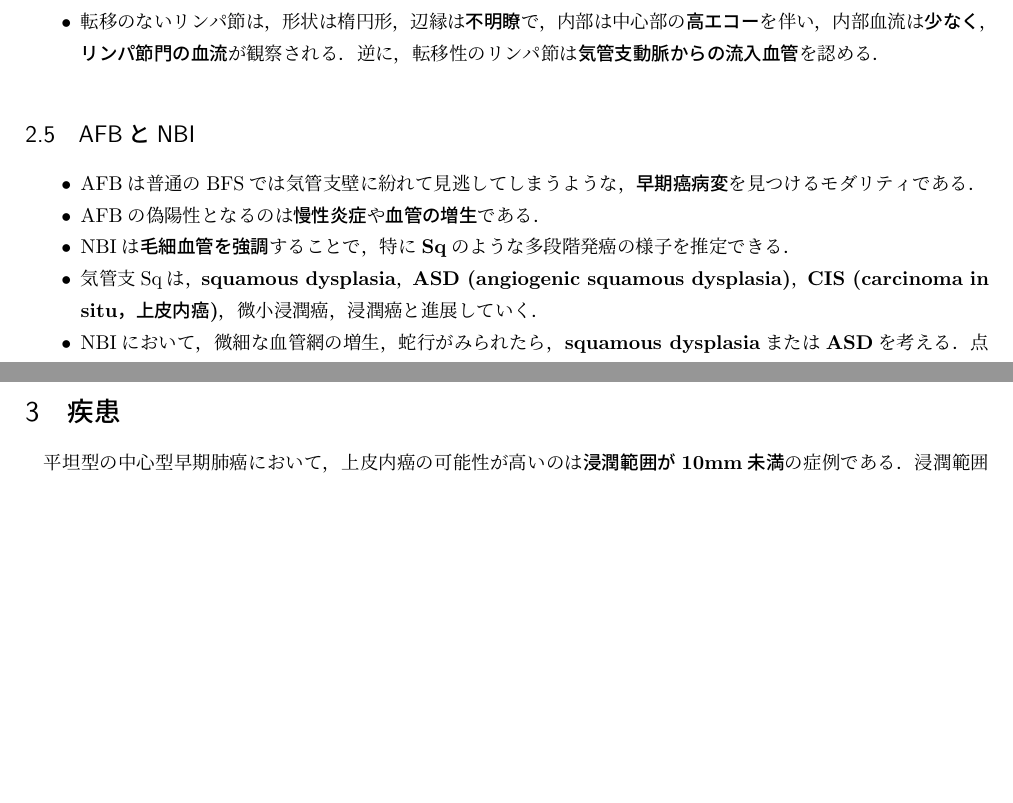
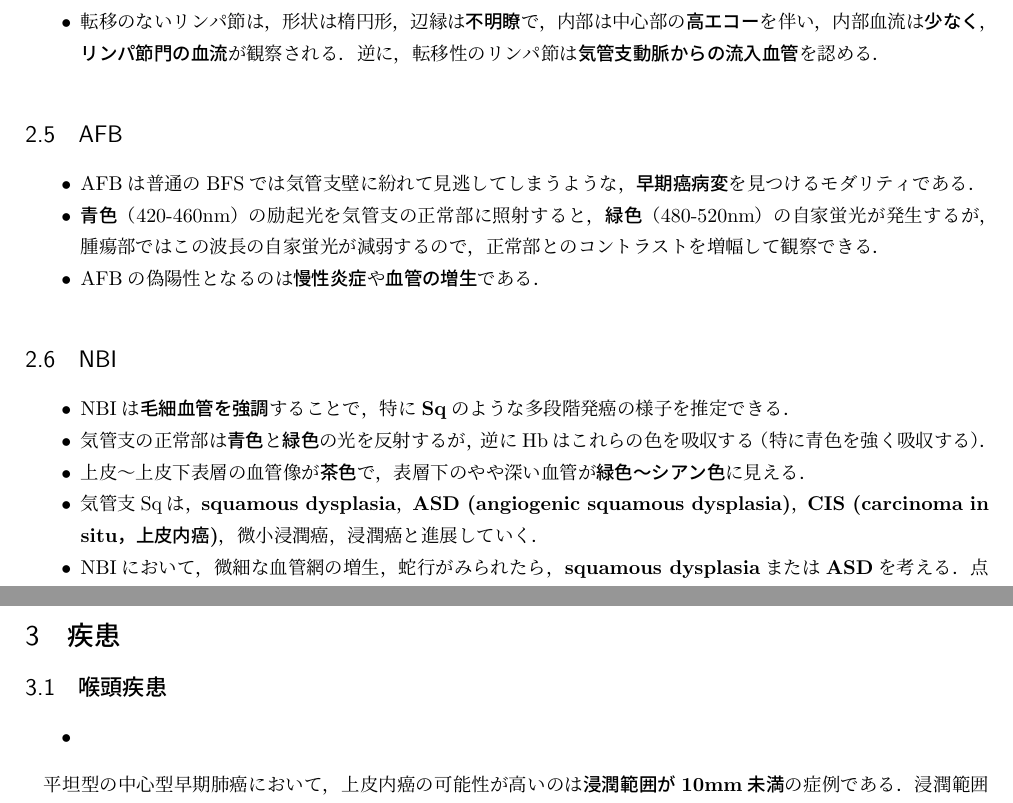
Before and after one commit to itoyu8/bronchoscopy-board-prep, a LaTeX document (board-prep.parent.tex, which reads chapter4.tex): two parts of pages 3 and 5 of 6, joined at a grey line, cut so that both start at the same text, the shorter picture padded with empty space. Compiled offline with pLaTeX and dvipdfmx.

Commit message:
update section5

```diff
--- a/chapter4.tex
+++ b/chapter4.tex
@@ -56,13 +56,21 @@
 \item 転移のないリンパ節は，形状は楕円形，辺縁は\textbf{不明瞭}で，内部は中心部の\textbf{高エコー}を伴い，内部血流は\textbf{少なく}，\textbf{リンパ節門の血流}が観察される．逆に，転移性のリンパ節は\textbf{気管支動脈からの流入血管}を認める．
 \end{itemize}
 
-\subsection{AFBとNBI}
+\subsection{AFB}
 
 \begin{itemize}
 
 \item AFBは普通のBFSでは気管支壁に紛れて見逃してしまうような，\textbf{早期癌病変}を見つけるモダリティである．
+
+\item \textbf{青色}（420-460nm）の励起光を気管支の正常部に照射すると，\textbf{緑色}（480-520nm）の自家蛍光が発生するが，腫瘍部ではこの波長の自家蛍光が減弱するので，正常部とのコントラストを増幅して観察できる．
 \item AFBの偽陽性となるのは\textbf{慢性炎症}や\textbf{血管の増生}である．
+\end{itemize}
+
+\subsection{NBI}
+\begin{itemize}
 \item NBIは\textbf{毛細血管を強調}することで，特に\textbf{Sq}のような多段階発癌の様子を推定できる．
+\item 気管支の正常部は\textbf{青色}と\textbf{緑色}の光を反射するが，逆にHbはこれらの色を吸収する（特に青色を強く吸収する）．
+\item \text{上皮〜上皮下表層}の血管像が\textbf{茶色}で，表層下のやや深い血管が\textbf{緑色〜シアン色}に見える．
 \item 気管支Sqは，\textbf{squamous dysplasia}，\textbf{ASD (angiogenic squamous dysplasia)}，\textbf{CIS (carcinoma in situ，上皮内癌)}，微小浸潤癌，浸潤癌と進展していく．
 \item NBIにおいて，微細な血管網の増生，蛇行がみられたら，\textbf{squamous dysplasia}または\textbf{ASD}を考える．点状血管があれば\textbf{ASD}以上で，いよいよらせん型・スクリュー型の血管がみられると\textbf{CIS}以上と考える．
 
@@ -104,6 +112,12 @@
 
 
 \section{疾患}
+\subsection{喉頭疾患}
+\begin{itemize}
+
+\item
+
+\end{itemize}
 
 
 平坦型の中心型早期肺癌において，上皮内癌の可能性が高いのは\textbf{浸潤範囲が10mm未満}の症例である．浸潤範囲が広いほど深達度が進む．
```
Also changed, not shown: board-prep.parent.pdf.
